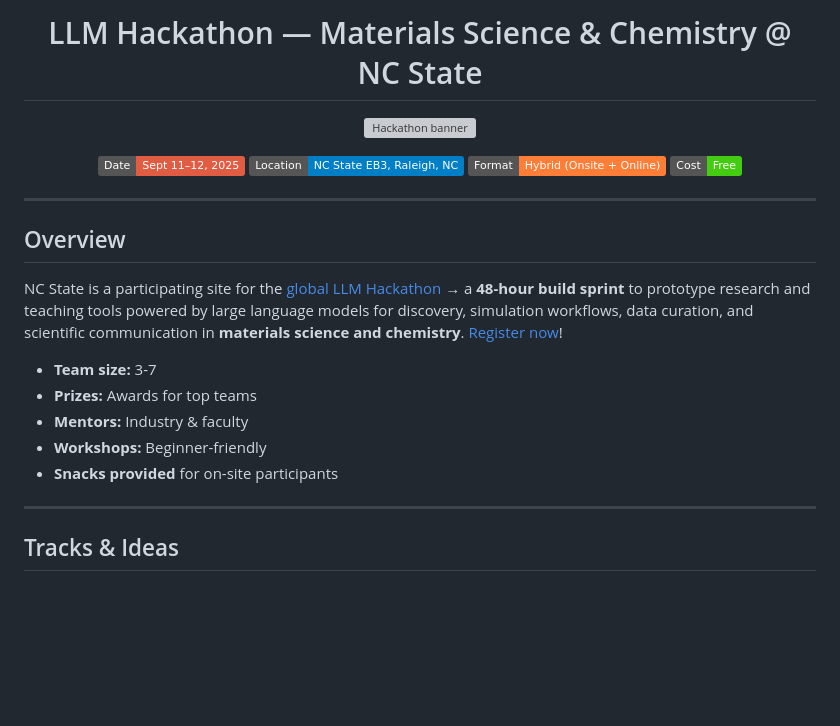
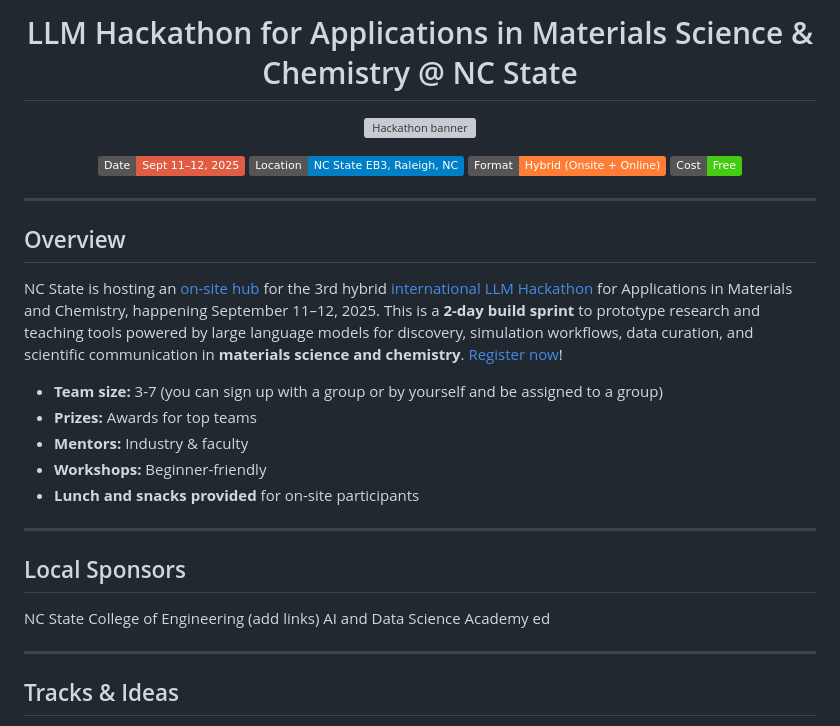
Before and after one commit to ncsu-llm-hackathon-materials-2025/ncsu-llm-hackathon-materials-2025.github.io, a Markdown page: README.md, the part around the change. GitHub-like rendering; badges without logos; blank space fills up the shorter version; grey boxes are pictures that could not be loaded.

```diff
--- a/README.md
+++ b/README.md
@@ -1,5 +1,5 @@
 
-<h1 align="center"> LLM Hackathon — Materials Science & Chemistry @ NC State</h1>
+<h1 align="center"> LLM Hackathon for Applications in Materials Science & Chemistry @ NC State</h1>
 
 <p align="center">
   <img src="ncsu-mark.png.png" width="80%" alt="Hackathon banner"/>
@@ -16,14 +16,24 @@
 
 ## Overview
 
-NC State is a participating site for the [global LLM Hackathon](https://llmhackathon.github.io/) →  a **48-hour build sprint** to prototype research and teaching tools powered by large language models for discovery, simulation workflows, data curation, and scientific communication in **materials science and chemistry**. [Register now](https://docs.google.com/forms/d/e/1FAIpQLSdhADJ6hzT-uZguO0JITpIpb1NrM0HYbh_ROxykZ5wkBdgzWg/viewform)!
-- **Team size:** 3-7
+NC State is hosting an [on-site hub](https://ncsu-llm-hackathon-materials-2025.github.io/ncsu-llm-hackathon-materials.github.io/) for the 3rd hybrid [international LLM Hackathon](https://llmhackathon.github.io/) for Applications in Materials and Chemistry, happening September 11–12, 2025.
+This is a **2-day build sprint** to prototype research and teaching tools powered by large language models for discovery, simulation workflows, data curation, and scientific communication in **materials science and chemistry**. [Register now](https://docs.google.com/forms/d/e/1FAIpQLSdhADJ6hzT-uZguO0JITpIpb1NrM0HYbh_ROxykZ5wkBdgzWg/viewform)!
+- **Team size:** 3-7 (you can sign up with a group or by yourself and be assigned to a group)
 - **Prizes:** Awards for top teams
 - **Mentors:** Industry & faculty
 - **Workshops:** Beginner-friendly
-- **Snacks provided** for on-site participants
+- **Lunch and snacks provided** for on-site participants
 
 ---
+
+## Local Sponsors
+
+NC State College of Engineering (add links)
+AI and Data Science Academy
+ed
+
+---
+
 
 ## Tracks & Ideas
 - LLM copilots for **materials databases** and ELNs
```
